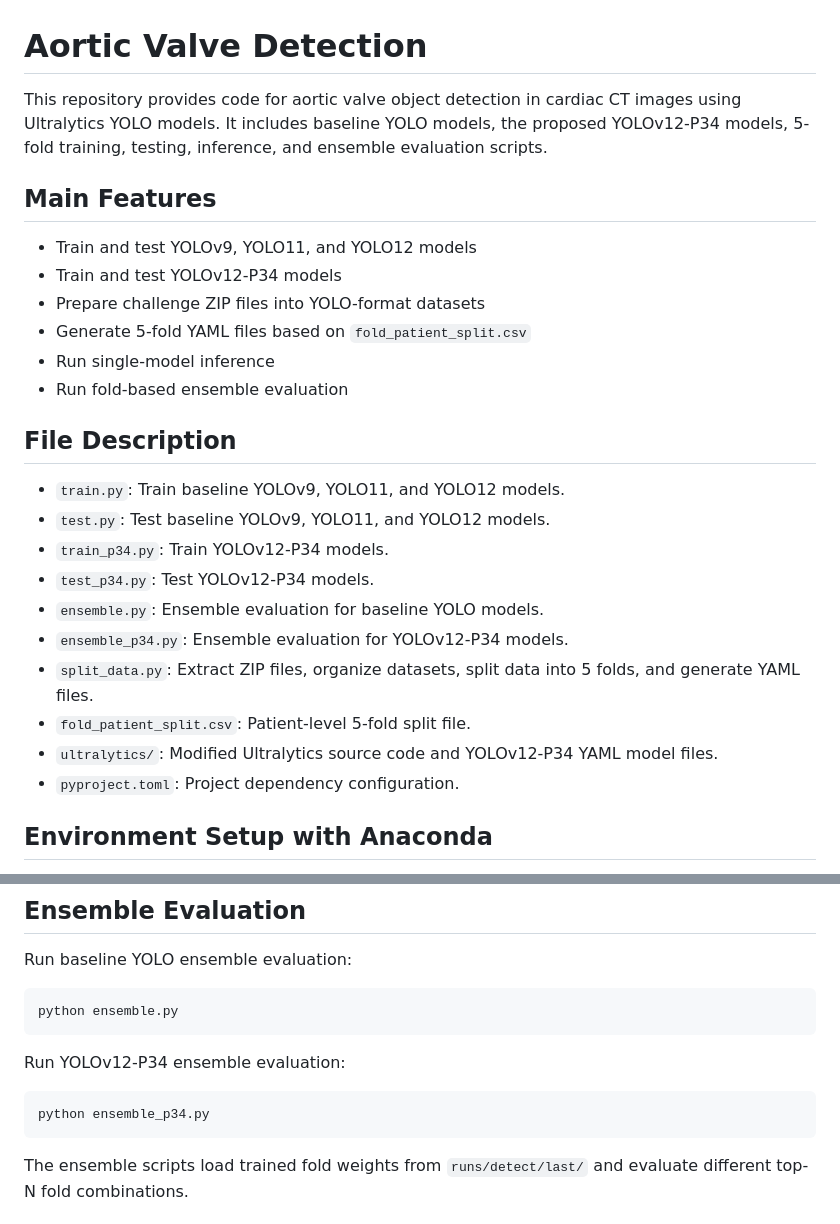
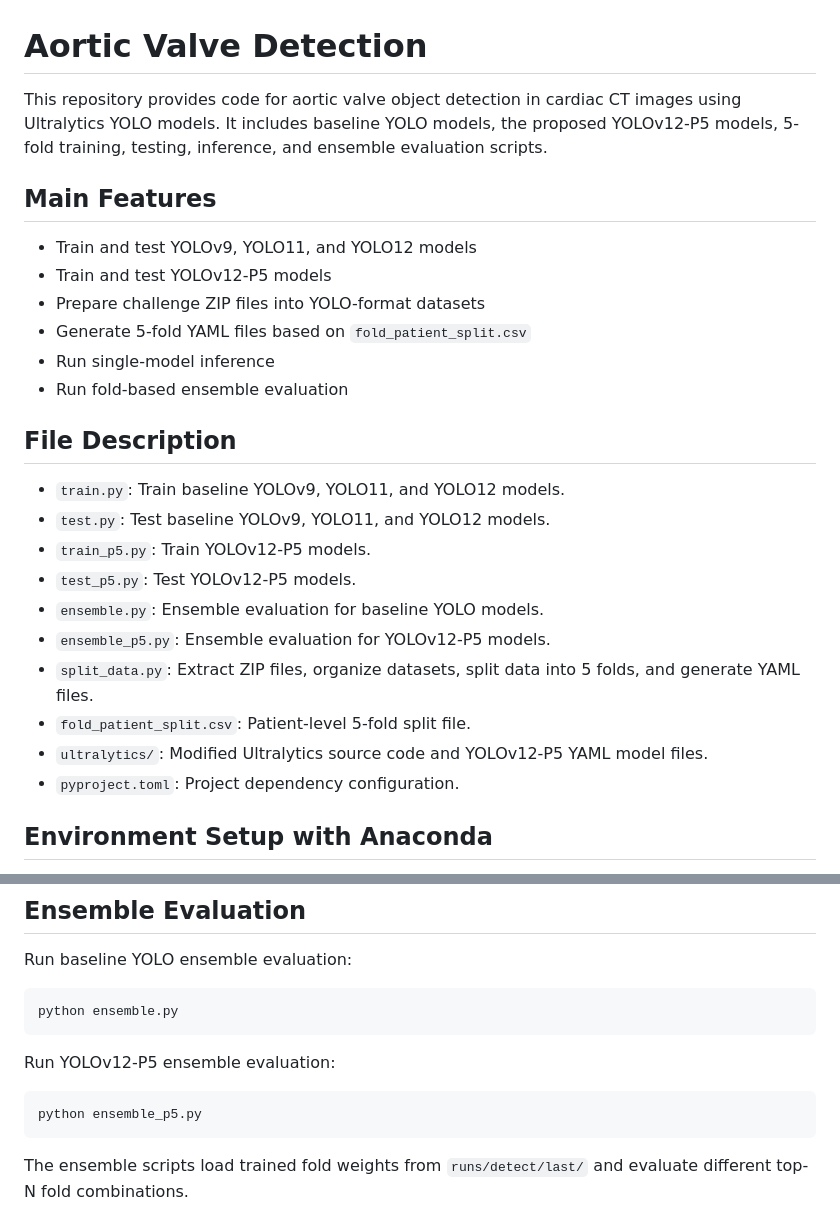
Before and after one commit to yeh-chun-yu/aortic_valve_code, a Markdown page: README.md, 2 parts joined by grey strips. Rendered like a GitHub page.

````diff
--- a/README.md
+++ b/README.md
@@ -1,11 +1,11 @@
 # Aortic Valve Detection
 
-This repository provides code for aortic valve object detection in cardiac CT images using Ultralytics YOLO models. It includes baseline YOLO models, the proposed YOLOv12-P34 models, 5-fold training, testing, inference, and ensemble evaluation scripts.
+This repository provides code for aortic valve object detection in cardiac CT images using Ultralytics YOLO models. It includes baseline YOLO models, the proposed YOLOv12-P5 models, 5-fold training, testing, inference, and ensemble evaluation scripts.
 
 ## Main Features
 
 - Train and test YOLOv9, YOLO11, and YOLO12 models
-- Train and test YOLOv12-P34 models
+- Train and test YOLOv12-P5 models
 - Prepare challenge ZIP files into YOLO-format datasets
 - Generate 5-fold YAML files based on `fold_patient_split.csv`
 - Run single-model inference
@@ -15,13 +15,13 @@ This repository provides code for aortic valve object detection in cardiac CT im
 
 - `train.py`: Train baseline YOLOv9, YOLO11, and YOLO12 models.
 - `test.py`: Test baseline YOLOv9, YOLO11, and YOLO12 models.
-- `train_p34.py`: Train YOLOv12-P34 models.
-- `test_p34.py`: Test YOLOv12-P34 models.
+- `train_p5.py`: Train YOLOv12-P5 models.
+- `test_p5.py`: Test YOLOv12-P5 models.
 - `ensemble.py`: Ensemble evaluation for baseline YOLO models.
-- `ensemble_p34.py`: Ensemble evaluation for YOLOv12-P34 models.
+- `ensemble_p5.py`: Ensemble evaluation for YOLOv12-P5 models.
 - `split_data.py`: Extract ZIP files, organize datasets, split data into 5 folds, and generate YAML files.
 - `fold_patient_split.csv`: Patient-level 5-fold split file.
-- `ultralytics/`: Modified Ultralytics source code and YOLOv12-P34 YAML model files.
+- `ultralytics/`: Modified Ultralytics source code and YOLOv12-P5 YAML model files.
 - `pyproject.toml`: Project dependency configuration.
 
 ## Environment Setup with Anaconda
@@ -257,10 +257,10 @@ Run baseline YOLO ensemble evaluation:
 python ensemble.py
 ```
 
-Run YOLOv12-P34 ensemble evaluation:
+Run YOLOv12-P5 ensemble evaluation:
 
 ```bash
-python ensemble_p34.py
+python ensemble_p5.py
 ```
 
 The ensemble scripts load trained fold weights from `runs/detect/last/` and evaluate different top-N fold combinations.
````
Also changed, not shown: other parts of README.md (+6 -6 lines).
